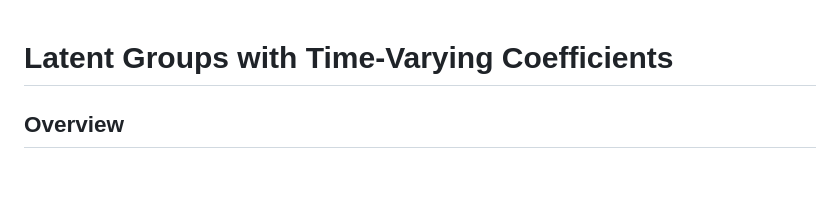
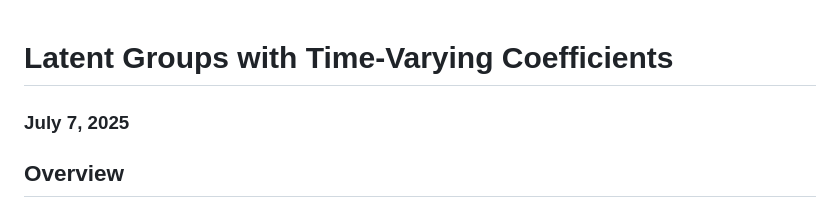
Before and after one commit to gabriela2002new/Bachelor-s-Thesis-Gabriela-Cretu, a Markdown page: README.md, the part around the change. GitHub-like rendering; blank space fills up the shorter version.

```diff
--- a/README.md
+++ b/README.md
@@ -1,5 +1,5 @@
 # Latent Groups with Time-Varying Coefficients
-
+### July 7, 2025
 ## Overview
 
 This repository contains the implementation and empirical/simulation analysis for a model of **latent group structures with time-varying coefficients** applied to panel data.
```
